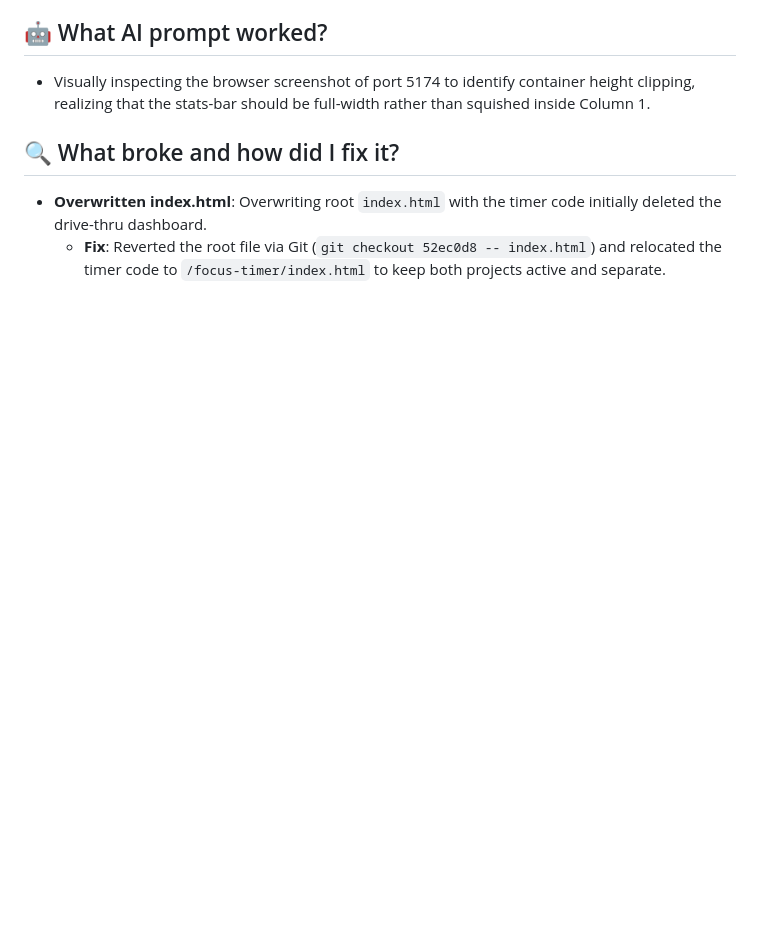
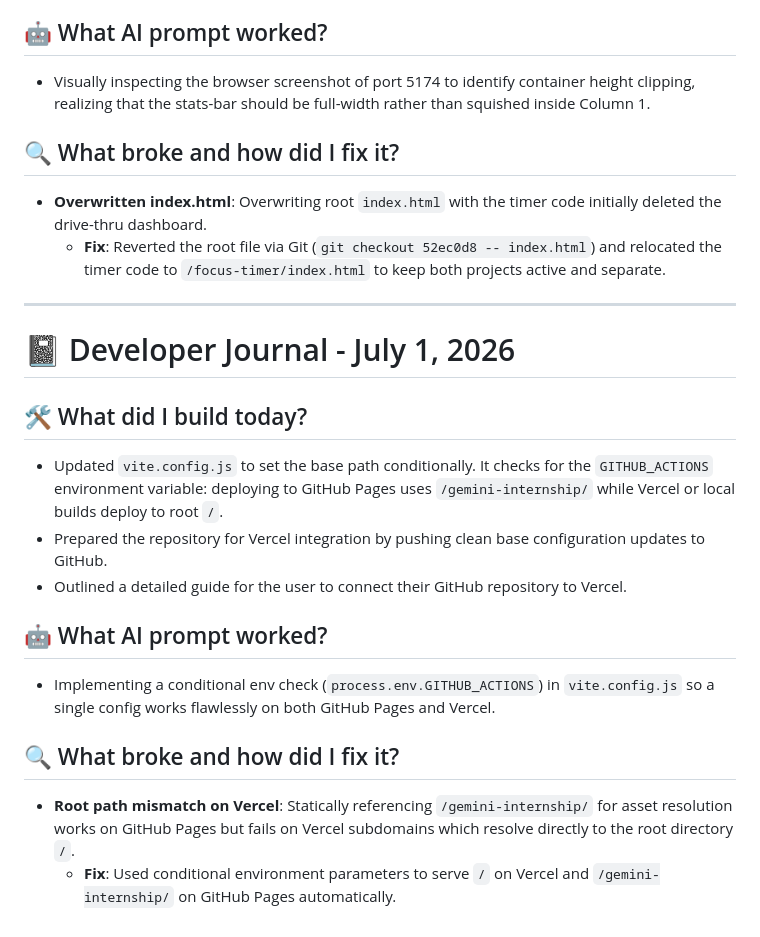
Before and after one commit to elyhwolf/gemini-internship, a Markdown page: journal.md, the part around the change. Drawn GitHub-style; blank space fills up the shorter version.

Commit message:
docs: add July 1, 2026 developer journal entry

```diff
--- a/journal.md
+++ b/journal.md
@@ -132,3 +132,19 @@
 ## 🔍 What broke and how did I fix it?
 - **Overwritten index.html**: Overwriting root `index.html` with the timer code initially deleted the drive-thru dashboard.
   * **Fix**: Reverted the root file via Git (`git checkout 52ec0d8 -- index.html`) and relocated the timer code to `/focus-timer/index.html` to keep both projects active and separate.
+
+---
+
+# 📓 Developer Journal - July 1, 2026
+
+## 🛠️ What did I build today?
+- Updated `vite.config.js` to set the base path conditionally. It checks for the `GITHUB_ACTIONS` environment variable: deploying to GitHub Pages uses `/gemini-internship/` while Vercel or local builds deploy to root `/`.
+- Prepared the repository for Vercel integration by pushing clean base configuration updates to GitHub.
+- Outlined a detailed guide for the user to connect their GitHub repository to Vercel.
+
+## 🤖 What AI prompt worked?
+- Implementing a conditional env check (`process.env.GITHUB_ACTIONS`) in `vite.config.js` so a single config works flawlessly on both GitHub Pages and Vercel.
+
+## 🔍 What broke and how did I fix it?
+- **Root path mismatch on Vercel**: Statically referencing `/gemini-internship/` for asset resolution works on GitHub Pages but fails on Vercel subdomains which resolve directly to the root directory `/`.
+  * **Fix**: Used conditional environment parameters to serve `/` on Vercel and `/gemini-internship/` on GitHub Pages automatically.
```
